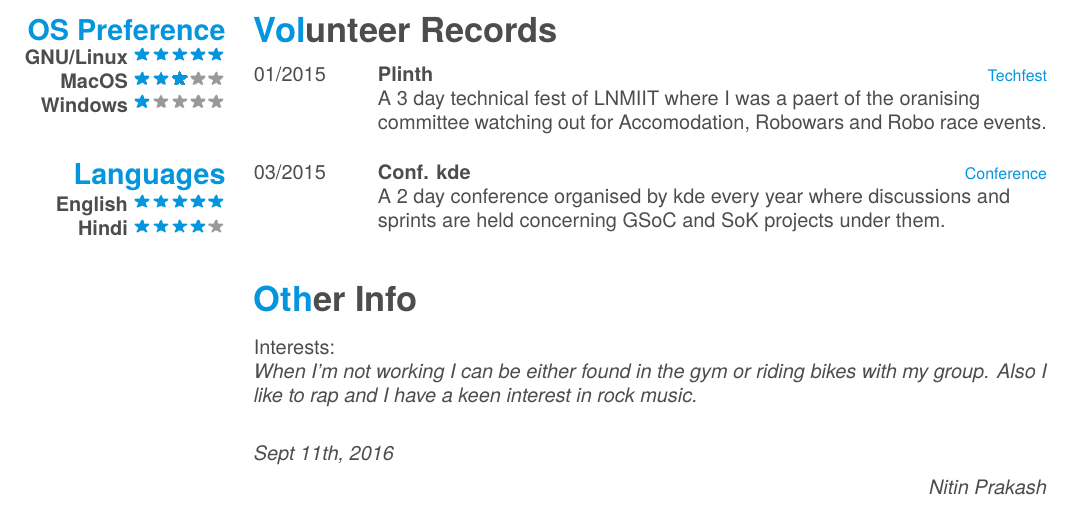
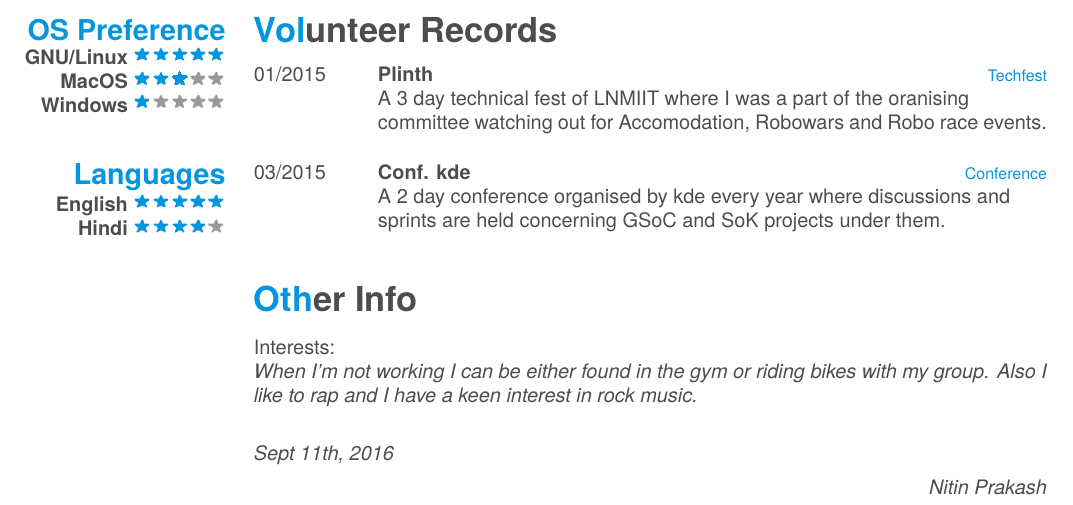
Before and after one commit to nitinprakash96/myresume, a LaTeX CV (resume.tex): part of page 2 of 2, cut so that both start at the same text. The pictures show the PDF file resume.pdf that the author committed with the source.

Commit message:
another silly typo and an irritating compile time

```diff
--- a/resume.tex
+++ b/resume.tex
@@ -168,7 +168,7 @@
     {01/2015}
     {Plinth}
     {Techfest}
-    {A 3 day technical fest of LNMIIT where I was a paert of the oranising \\committee watching out for Accomodation, Robowars and Robo race events.\\}
+    {A 3 day technical fest of LNMIIT where I was a part of the oranising \\committee watching out for Accomodation, Robowars and Robo race events.\\}
   \entry
     {03/2015}
     {Conf. kde}
```
Also changed, not shown: resume.pdf.
